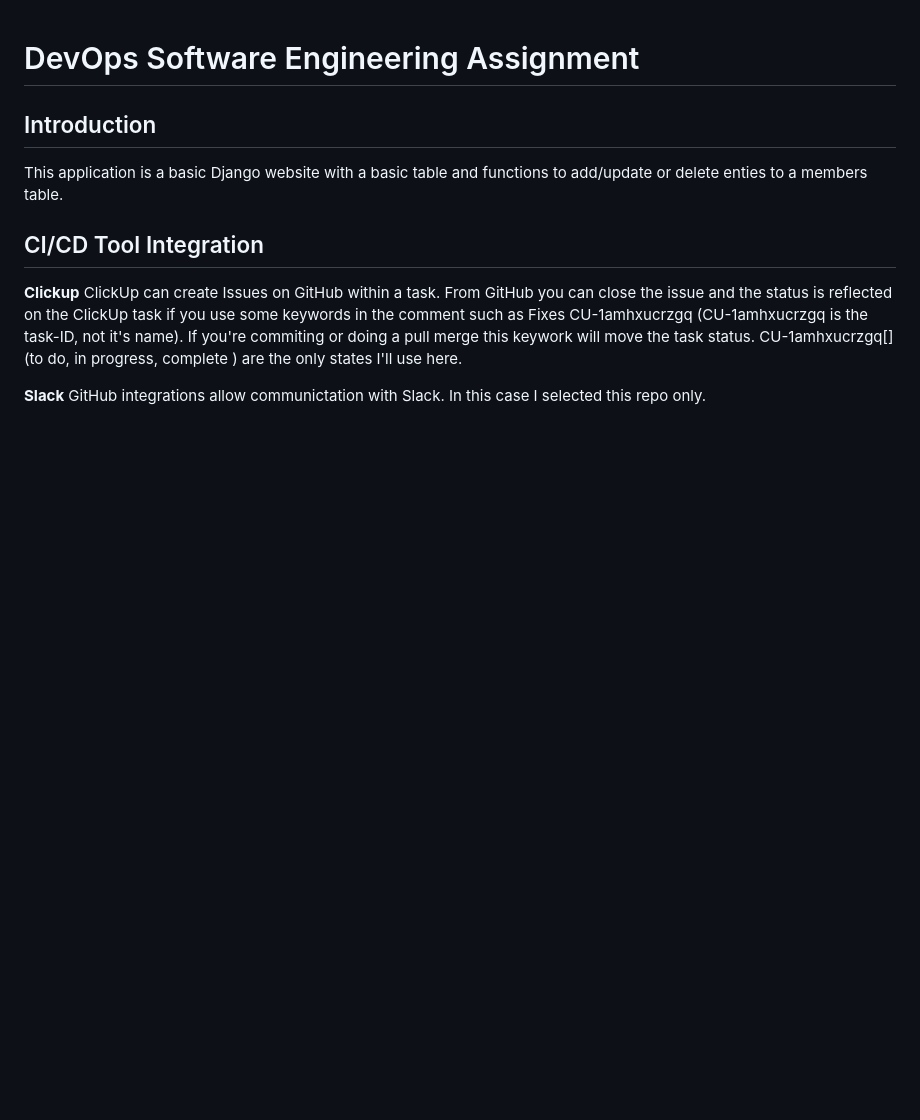
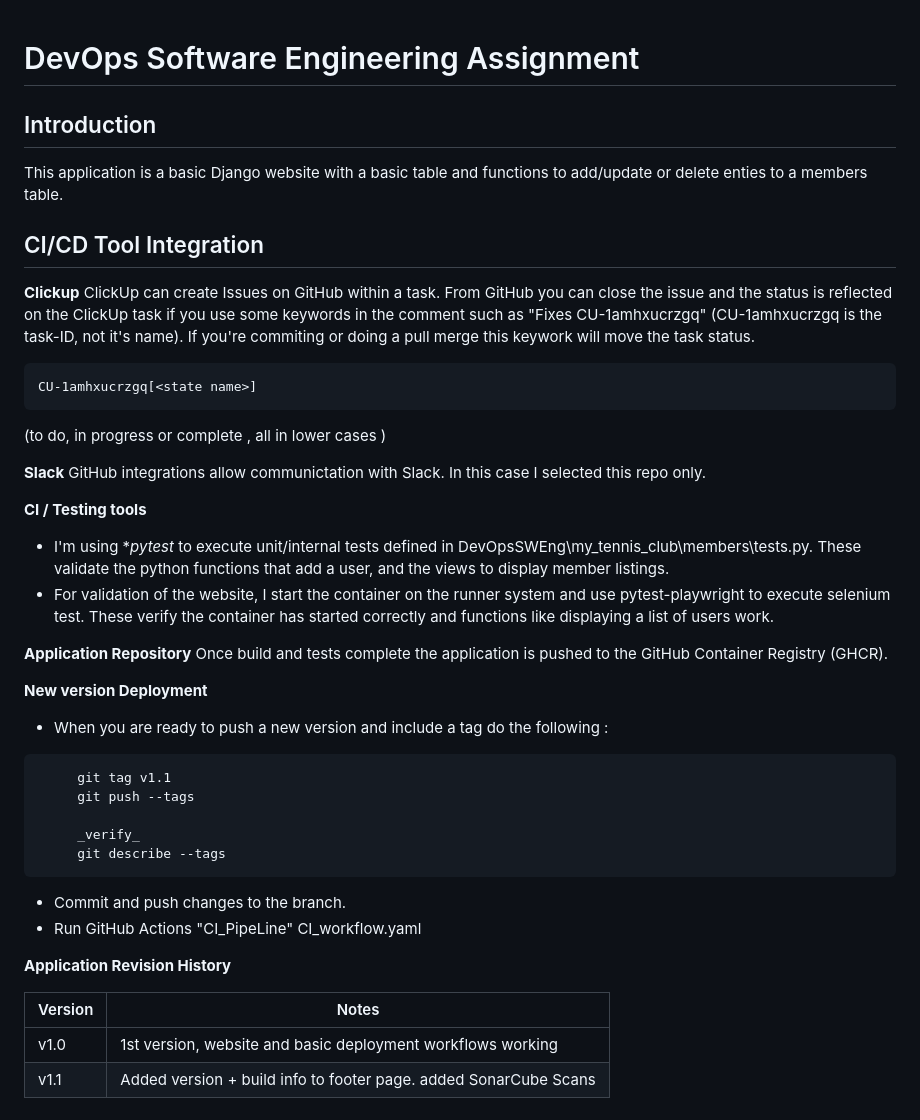
Before and after one commit to mmgriffi/DevOpsSWEng, a Markdown page: README.md, the part around the change. Drawn GitHub-style; blank space fills up the shorter version.

Commit message:
updating documentation.

`````diff
--- a/README.md
+++ b/README.md
@@ -3,18 +3,44 @@
 ## Introduction
 This application is a basic Django website with a basic table and functions to add/update or delete enties to a members table.
 
-
-
-
-
 ## CI/CD Tool Integration ###
 
 **Clickup**
 ClickUp can create Issues on GitHub within a task.  From GitHub you can close the issue and the status is reflected
-on the ClickUp task if you use some keywords in the comment such as Fixes CU-1amhxucrzgq
+on the ClickUp task if you use some keywords in the comment such as "Fixes CU-1amhxucrzgq"
 (CU-1amhxucrzgq is the task-ID, not it's name).
 If you're commiting or doing a pull merge this keywork will move the task status.
-CU-1amhxucrzgq[<state name>]  (to do, in progress, complete )  are the only states I'll use here.
+````
+CU-1amhxucrzgq[<state name>]
+````
+(to do, in progress or complete , all in lower cases  )
 
 **Slack**
 GitHub integrations allow communictation with Slack. In this case I selected this repo only.
+
+**CI / Testing tools**
+ - I'm using **pytest* to execute unit/internal tests defined in DevOpsSWEng\my_tennis_club\members\tests.py. These validate the python functions that add a user, and the views to display member listings.
+ - For validation of the website, I start the container on the runner system and use pytest-playwright to execute selenium test. These verify the container has started correctly and functions like displaying a list of users work.
+
+**Application Repository**
+Once build and tests complete the application is pushed to the GitHub Container Registry (GHCR).
+
+
+**New version Deployment**
+ - When you are ready to push a new version and include a tag do the following :
+````
+     git tag v1.1
+     git push --tags
+
+     _verify_
+     git describe --tags
+````
+- Commit and push changes to the branch.
+- Run GitHub Actions "CI_PipeLine" CI_workflow.yaml
+
+**Application Revision History**
+
+|Version|Notes|
+|----|----|
+|v1.0|1st version, website and basic deployment workflows working|
+| v1.1| Added version + build info to footer page.  added SonarCube Scans|
`````
Also changed, not shown: images/ClickUpApps-GitHub.jpg (added), images/PR_commit_message_closeClickup.jpg (added).
